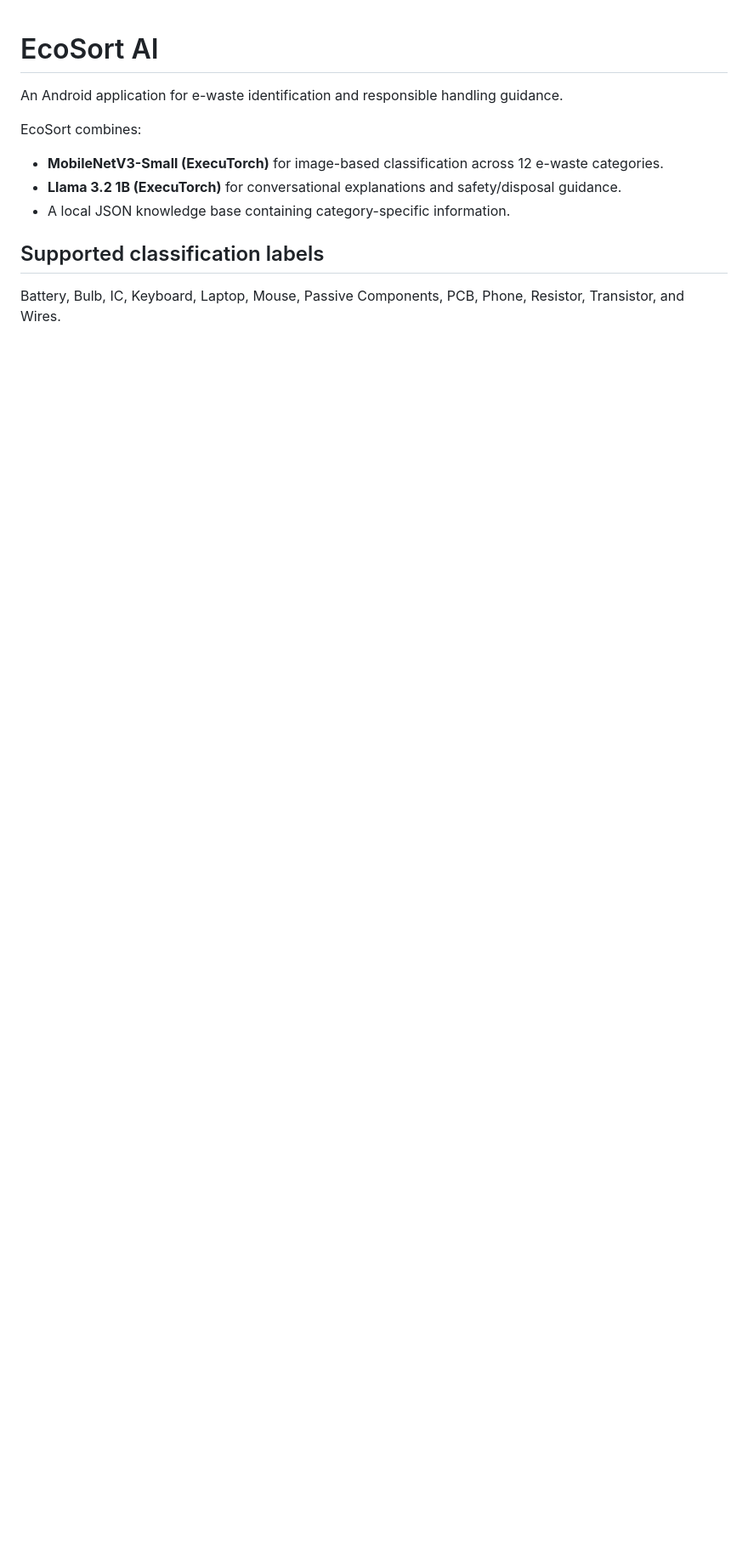
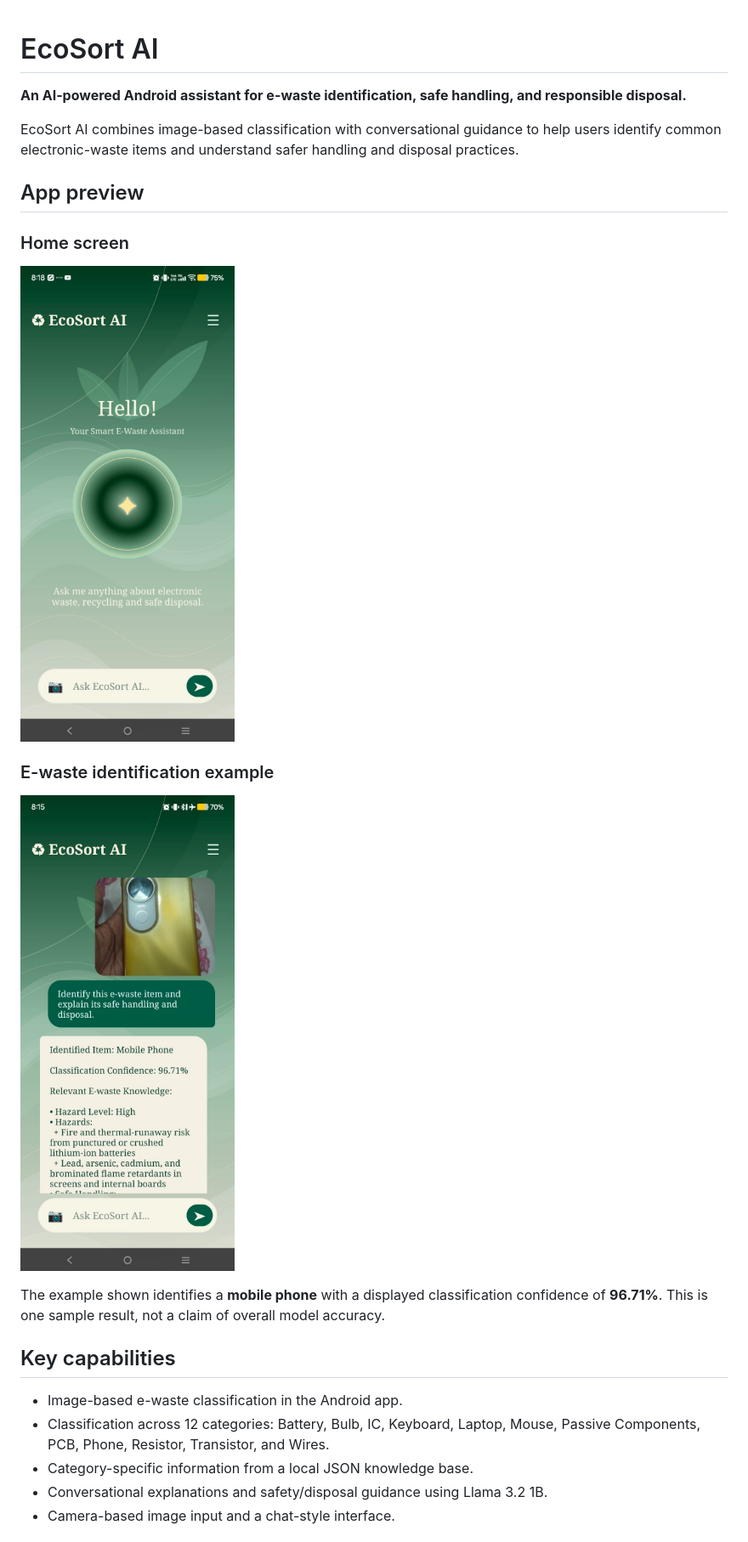
Before and after one commit to sj0785333-stack/EcoSort-AI, a Markdown page: README.md, the part around one of its changes. Shown at 85% size. Drawn GitHub-style; pictures changed too: screenshots/ecosort-home.jpg (added), screenshots/mobile-phone-classification.jpg (added); blank space fills up the shorter version.

Commit message:
Enhance README with screenshots and project details
Add application screenshots, AI architecture,
classification results, features and deployment instructions.

```diff
--- a/README.md
+++ b/README.md
@@ -1,12 +1,24 @@
 # EcoSort AI
 
-An Android application for e-waste identification and responsible handling guidance.
+**An AI-powered Android assistant for e-waste identification, safe handling, and responsible disposal.**
 
-EcoSort combines:
-- **MobileNetV3-Small (ExecuTorch)** for image-based classification across 12 e-waste categories.
-- **Llama 3.2 1B (ExecuTorch)** for conversational explanations and safety/disposal guidance.
-- A local JSON knowledge base containing category-specific information.
+EcoSort AI combines image-based classification with conversational guidance to help users identify common electronic-waste items and understand safer handling and disposal practices.
 
-## Supported classification labels
+## App preview
 
-Battery, Bulb, IC, Keyboard, Laptop, Mouse, Passive Components, PCB, Phone, Resistor, Transistor, and Wires.
+### Home screen
+![EcoSort AI home screen](screenshots/ecosort-home.jpg)
+
+### E-waste identification example
+![Mobile phone classification result](screenshots/mobile-phone-classification.jpg)
+
+The example shown identifies a **mobile phone** with a displayed classification confidence of **96.71%**. This is one sample result, not a claim of overall model accuracy.
+
+## Key capabilities
+
+- Image-based e-waste classification in the Android app.
+- Classification across 12 categories: Battery, Bulb, IC, Keyboard, Laptop, Mouse, Passive Components, PCB, Phone, Resistor, Transistor, and Wires.
+- Category-specific information from a local JSON knowledge base.
+- Conversational explanations and safety/disposal guidance using Llama 3.2 1B.
+- Camera-based image input and a chat-style interface.
+
```
Also changed, not shown: other parts of README.md (+58 -21 lines).
